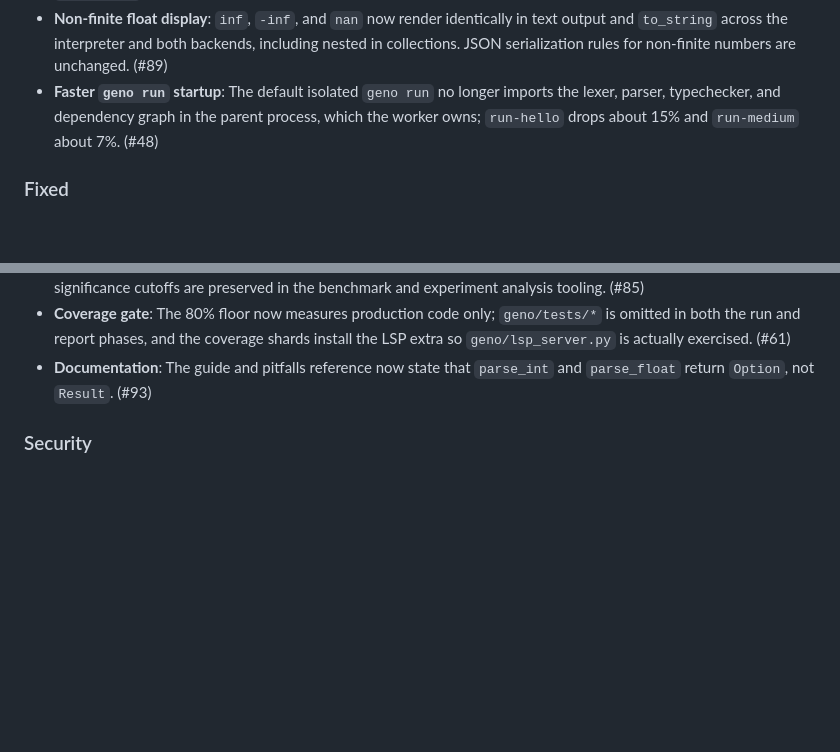
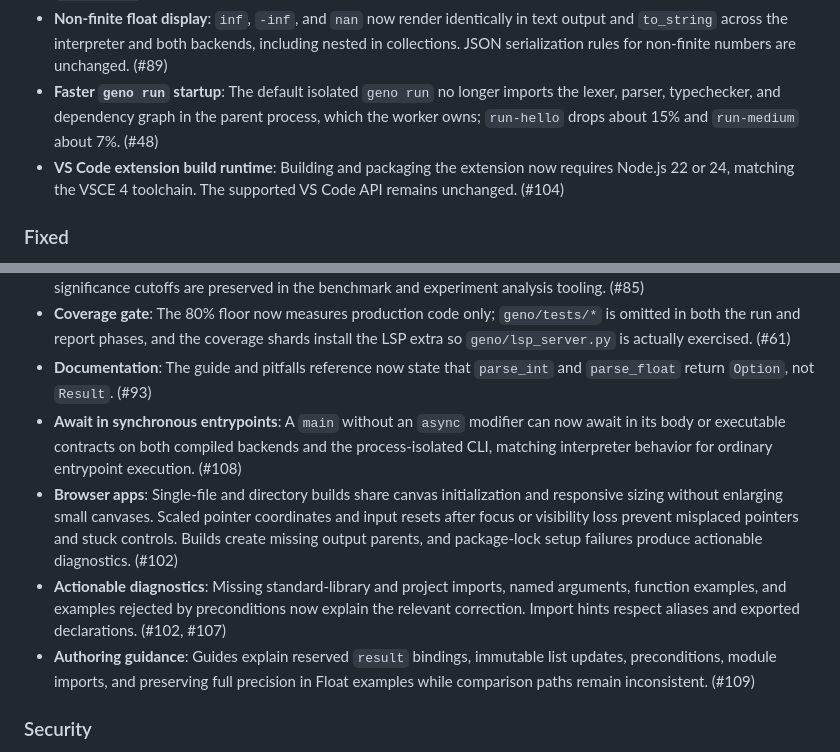
Before and after one commit to davidiach/geno-lang, a Markdown page: CHANGELOG.md, 2 parts joined by grey strips. Rendered like a GitHub page; blank space fills up the shorter version.

Commit message:
docs(release): include the reviewed fixes in v0.4.4 notes

```diff
--- a/CHANGELOG.md
+++ b/CHANGELOG.md
@@ -75,6 +75,7 @@ does the `geno.check()` embedding API unless a target is selected explicitly.
 - **Entrypoint results render in Geno syntax**: Compiled Python and the `geno run` result line now format `main()`'s value through the Geno formatter instead of Python's `repr`, so a `Bool` displays as `true` and a `List[String]` as `["a", "b"]`, matching the JavaScript backend. (#61)
 - **Non-finite float display**: `inf`, `-inf`, and `nan` now render identically in text output and `to_string` across the interpreter and both backends, including nested in collections. JSON serialization rules for non-finite numbers are unchanged. (#89)
 - **Faster `geno run` startup**: The default isolated `geno run` no longer imports the lexer, parser, typechecker, and dependency graph in the parent process, which the worker owns; `run-hello` drops about 15% and `run-medium` about 7%. (#48)
+- **VS Code extension build runtime**: Building and packaging the extension now requires Node.js 22 or 24, matching the VSCE 4 toolchain. The supported VS Code API remains unchanged. (#104)
 
 ### Fixed
 
@@ -94,6 +95,10 @@ does the `geno.check()` embedding API unless a target is selected explicitly.
 - **Experiment analysis**: Statistical corrections, valid experiment pairings, unavailable comparisons, and strict significance cutoffs are preserved in the benchmark and experiment analysis tooling. (#85)
 - **Coverage gate**: The 80% floor now measures production code only; `geno/tests/*` is omitted in both the run and report phases, and the coverage shards install the LSP extra so `geno/lsp_server.py` is actually exercised. (#61)
 - **Documentation**: The guide and pitfalls reference now state that `parse_int` and `parse_float` return `Option`, not `Result`. (#93)
+- **Await in synchronous entrypoints**: A `main` without an `async` modifier can now await in its body or executable contracts on both compiled backends and the process-isolated CLI, matching interpreter behavior for ordinary entrypoint execution. (#108)
+- **Browser apps**: Single-file and directory builds share canvas initialization and responsive sizing without enlarging small canvases. Scaled pointer coordinates and input resets after focus or visibility loss prevent misplaced pointers and stuck controls. Builds create missing output parents, and package-lock setup failures produce actionable diagnostics. (#102)
+- **Actionable diagnostics**: Missing standard-library and project imports, named arguments, function examples, and examples rejected by preconditions now explain the relevant correction. Import hints respect aliases and exported declarations. (#102, #107)
+- **Authoring guidance**: Guides explain reserved `result` bindings, immutable list updates, preconditions, module imports, and preserving full precision in Float examples while comparison paths remain inconsistent. (#109)
 
 ### Security
 
```
